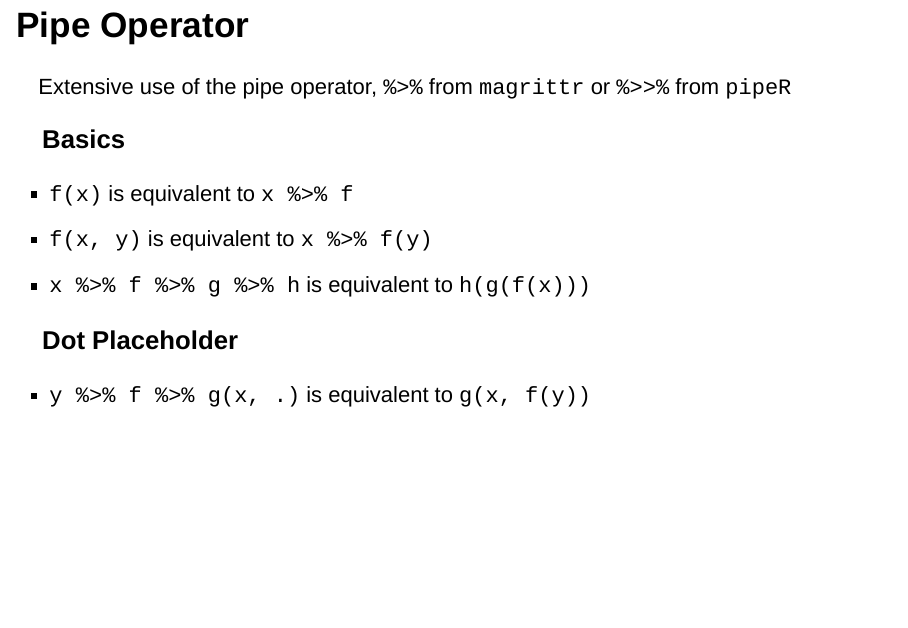
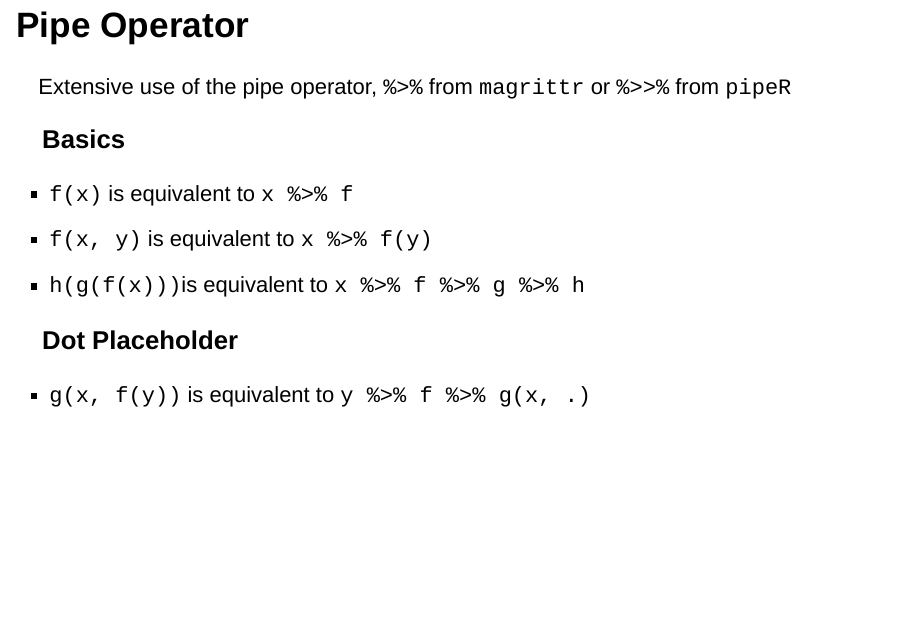
Before and after one commit to ldnicolasmay/Tidy_Eval_in_R_for_Munging_UDS_Data, an R Markdown document (Tidy_Eval_in_R_for_Munging_UDS_Data.Rmd): page 10 of 73. Rendered offline with R 4.5, knitr and Pandoc, with nearby package versions; drawn as Slidy slides in place of the format the file asks for; some code elsewhere in the file could not run offline.

Commit message:
reorder pipe operator examples

```diff
--- a/Tidy_Eval_in_R_for_Munging_UDS_Data.Rmd
+++ b/Tidy_Eval_in_R_for_Munging_UDS_Data.Rmd
@@ -232,11 +232,11 @@ Extensive use of the pipe operator, `%>%` from `magrittr` or `%>>%` from `pipeR`
 
 > - `f(x, y)` is equivalent to `x %>% f(y)`
 
-> - `x %>% f %>% g %>% h` is equivalent to `h(g(f(x)))`
+> -  `h(g(f(x)))`is equivalent to `x %>% f %>% g %>% h`
 
 ### Dot Placeholder
 
-> - `y %>% f %>% g(x, .)` is equivalent to `g(x, f(y))`
+> - `g(x, f(y))` is equivalent to `y %>% f %>% g(x, .)`
 
 
 ## 0 to 60 &nbsp;&nbsp; 🏎&nbsp;💨&nbsp;
```
Also changed, not shown: Tidy_Eval_in_R_for_Munging_UDS_Data.html.
